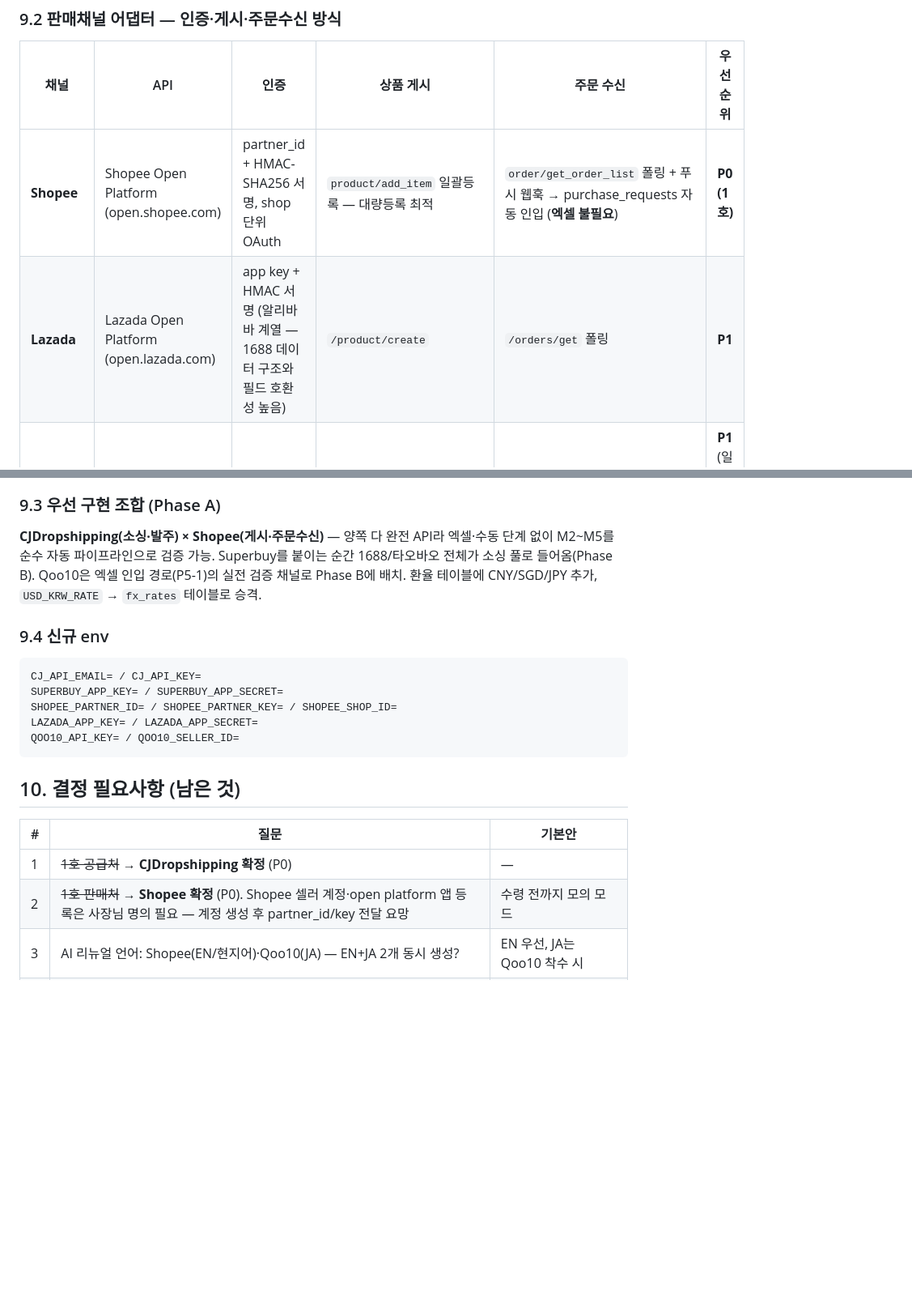
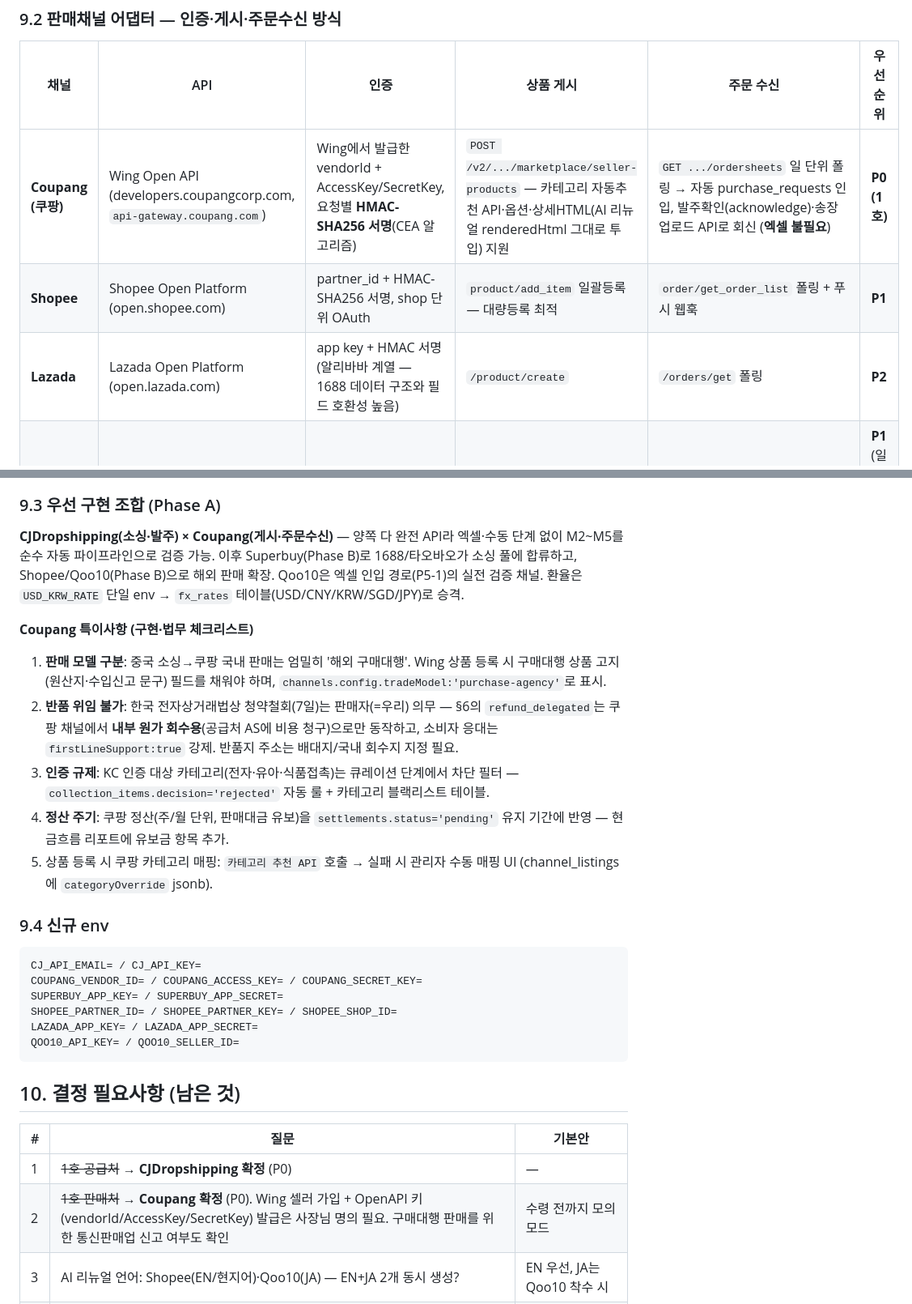
Before and after one commit to shinkang888-code/dbd, a Markdown page: docs/lexi-dropship-integration-spec.md, 2 parts joined by grey strips. Shown at 81% size. GitHub-like rendering; blank space fills up the shorter version.

Commit message:
개발명세서 v1.2 — 1호 판매채널 Coupang 확정
Wing Open API(HMAC) 어댑터 명세, 구매대행 모델 법무 체크리스트(청약철회·KC인증·
정산유보) 반영. Phase A = CJDropshipping × Coupang, Shopee는 P1로 조정.

Co-Authored-By: Claude Fable 5 <noreply@anthropic.com>
Claude-Session: https://claude.ai/code/session_01MvP5CsuLGQwxdtuGVEsWHB

````diff
--- a/docs/lexi-dropship-integration-spec.md
+++ b/docs/lexi-dropship-integration-spec.md
@@ -279,8 +279,9 @@ sourcing_order: requested → confirmed → shipped → delivered → settled
 
 | 채널 | API | 인증 | 상품 게시 | 주문 수신 | 우선순위 |
 |---|---|---|---|---|---|
-| **Shopee** | Shopee Open Platform (open.shopee.com) | partner_id + HMAC-SHA256 서명, shop 단위 OAuth | `product/add_item` 일괄등록 — 대량등록 최적 | `order/get_order_list` 폴링 + 푸시 웹훅 → purchase_requests 자동 인입 (**엑셀 불필요**) | **P0 (1호)** |
-| **Lazada** | Lazada Open Platform (open.lazada.com) | app key + HMAC 서명 (알리바바 계열 — 1688 데이터 구조와 필드 호환성 높음) | `/product/create` | `/orders/get` 폴링 | **P1** |
+| **Coupang (쿠팡)** | Wing Open API (developers.coupangcorp.com, `api-gateway.coupang.com`) | Wing에서 발급한 vendorId + AccessKey/SecretKey, 요청별 **HMAC-SHA256 서명**(CEA 알고리즘) | `POST /v2/.../marketplace/seller-products` — 카테고리 자동추천 API·옵션·상세HTML(AI 리뉴얼 renderedHtml 그대로 투입) 지원 | `GET .../ordersheets` 일 단위 폴링 → 자동 purchase_requests 인입, 발주확인(acknowledge)·송장업로드 API로 회신 (**엑셀 불필요**) | **P0 (1호)** |
+| **Shopee** | Shopee Open Platform (open.shopee.com) | partner_id + HMAC-SHA256 서명, shop 단위 OAuth | `product/add_item` 일괄등록 — 대량등록 최적 | `order/get_order_list` 폴링 + 푸시 웹훅 | **P1** |
+| **Lazada** | Lazada Open Platform (open.lazada.com) | app key + HMAC 서명 (알리바바 계열 — 1688 데이터 구조와 필드 호환성 높음) | `/product/create` | `/orders/get` 폴링 | **P2** |
 | **Qoo10 Japan** | QAPI (api.qoo10.jp) — 구식이지만 동작하는 REST | 판매자 인증키(QSM 발급) | `ItemsBasic.SetNewGoods` | `ShippingBasic.GetShippingInfo` 폴링 + **QSM 주문 엑셀 다운로드 병행**(P5 엑셀 인입 경로가 여기서 실사용) | **P1** (일본 고마진 K-뷰티) |
 | **Amazon Global** | SP-API | LWA OAuth + AWS SigV4 (난이도 최고) | Listings API + **A+ Content API** ← AI 리뉴얼 designDoc과 직결 | Orders API + SQS 알림 | P2 |
 | **TikTok Shop** | TikTok Shop Partner API | 파트너 앱 OAuth | 상품 API + **loyadbeta SocialPublish/ReelsAuto 패널과 결합**: listing 승인 시 숏폼 홍보 잡 자동 enqueue (기존 SNS 파이프라인의 유일한 직접 시너지) | 주문 API | P2 |
@@ -289,12 +290,20 @@ sourcing_order: requested → confirmed → shipped → delivered → settled
 
 ### 9.3 우선 구현 조합 (Phase A)
 
-**CJDropshipping(소싱·발주) × Shopee(게시·주문수신)** — 양쪽 다 완전 API라 엑셀·수동 단계 없이 M2~M5를 순수 자동 파이프라인으로 검증 가능. Superbuy를 붙이는 순간 1688/타오바오 전체가 소싱 풀로 들어옴(Phase B). Qoo10은 엑셀 인입 경로(P5-1)의 실전 검증 채널로 Phase B에 배치. 환율 테이블에 CNY/SGD/JPY 추가, `USD_KRW_RATE` → `fx_rates` 테이블로 승격.
+**CJDropshipping(소싱·발주) × Coupang(게시·주문수신)** — 양쪽 다 완전 API라 엑셀·수동 단계 없이 M2~M5를 순수 자동 파이프라인으로 검증 가능. 이후 Superbuy(Phase B)로 1688/타오바오가 소싱 풀에 합류하고, Shopee/Qoo10(Phase B)으로 해외 판매 확장. Qoo10은 엑셀 인입 경로(P5-1)의 실전 검증 채널. 환율은 `USD_KRW_RATE` 단일 env → `fx_rates` 테이블(USD/CNY/KRW/SGD/JPY)로 승격.
+
+**Coupang 특이사항 (구현·법무 체크리스트)**
+1. **판매 모델 구분**: 중국 소싱→쿠팡 국내 판매는 엄밀히 '해외 구매대행'. Wing 상품 등록 시 구매대행 상품 고지(원산지·수입신고 문구) 필드를 채워야 하며, `channels.config.tradeModel:'purchase-agency'`로 표시.
+2. **반품 위임 불가**: 한국 전자상거래법상 청약철회(7일)는 판매자(=우리) 의무 — §6의 `refund_delegated`는 쿠팡 채널에서 **내부 원가 회수용**(공급처 AS에 비용 청구)으로만 동작하고, 소비자 응대는 `firstLineSupport:true` 강제. 반품지 주소는 배대지/국내 회수지 지정 필요.
+3. **인증 규제**: KC 인증 대상 카테고리(전자·유아·식품접촉)는 큐레이션 단계에서 차단 필터 — `collection_items.decision='rejected'` 자동 룰 + 카테고리 블랙리스트 테이블.
+4. **정산 주기**: 쿠팡 정산(주/월 단위, 판매대금 유보)을 `settlements.status='pending'` 유지 기간에 반영 — 현금흐름 리포트에 유보금 항목 추가.
+5. 상품 등록 시 쿠팡 카테고리 매핑: `카테고리 추천 API` 호출 → 실패 시 관리자 수동 매핑 UI (channel_listings에 `categoryOverride` jsonb).
 
 ### 9.4 신규 env
 
 ```
 CJ_API_EMAIL= / CJ_API_KEY=
+COUPANG_VENDOR_ID= / COUPANG_ACCESS_KEY= / COUPANG_SECRET_KEY=
 SUPERBUY_APP_KEY= / SUPERBUY_APP_SECRET=
 SHOPEE_PARTNER_ID= / SHOPEE_PARTNER_KEY= / SHOPEE_SHOP_ID=
 LAZADA_APP_KEY= / LAZADA_APP_SECRET=
@@ -306,7 +315,7 @@ QOO10_API_KEY= / QOO10_SELLER_ID=
 | # | 질문 | 기본안 |
 |---|---|---|
 | 1 | ~~1호 공급처~~ → **CJDropshipping 확정** (P0) | — |
-| 2 | ~~1호 판매처~~ → **Shopee 확정** (P0). Shopee 셀러 계정·open platform 앱 등록은 사장님 명의 필요 — 계정 생성 후 partner_id/key 전달 요망 | 수령 전까지 모의 모드 |
+| 2 | ~~1호 판매처~~ → **Coupang 확정** (P0). Wing 셀러 가입 + OpenAPI 키(vendorId/AccessKey/SecretKey) 발급은 사장님 명의 필요. 구매대행 판매를 위한 통신판매업 신고 여부도 확인 | 수령 전까지 모의 모드 |
 | 3 | AI 리뉴얼 언어: Shopee(EN/현지어)·Qoo10(JA) — EN+JA 2개 동시 생성? | EN 우선, JA는 Qoo10 착수 시 |
 | 4 | loyadbeta와 lexistyle 장기 통합 여부 | 당분간 분리 + HQ API 연동(D2) |
 | 5 | Cafe24 발주/주문 쓰기용 OAuth 토큰 발급 상태? | 미발급 시 M5까지 모의 모드 |
````
Also changed, not shown: other parts of docs/lexi-dropship-integration-spec.md (+1 -1 lines).
